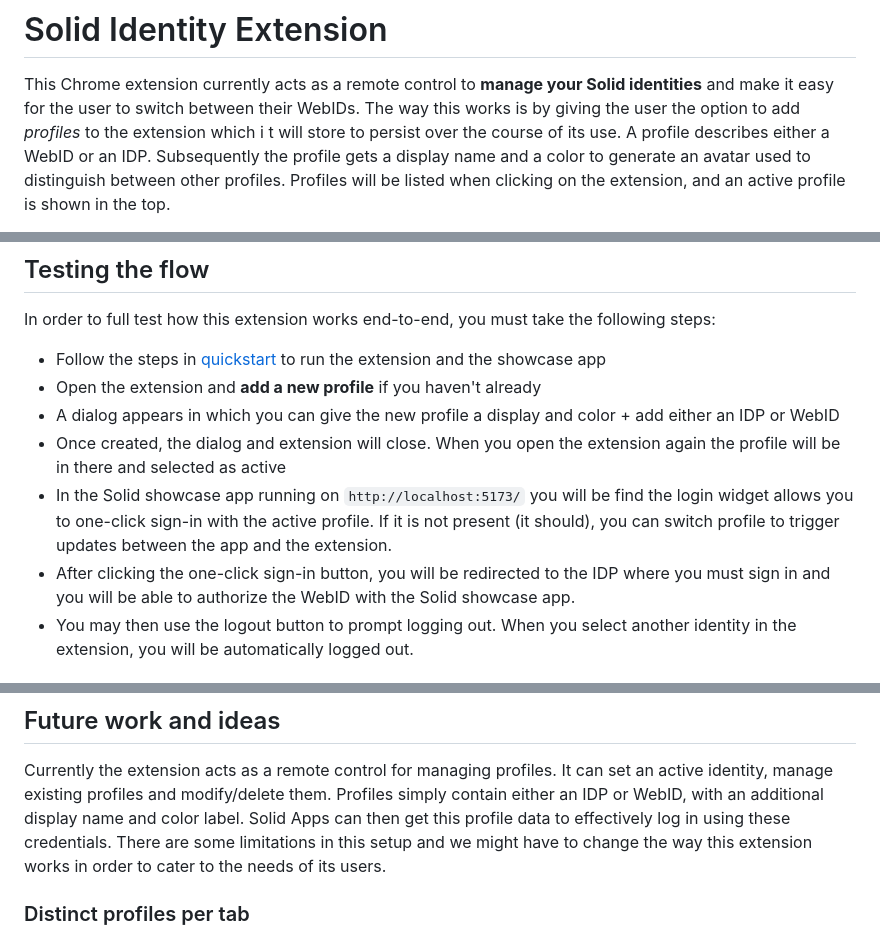
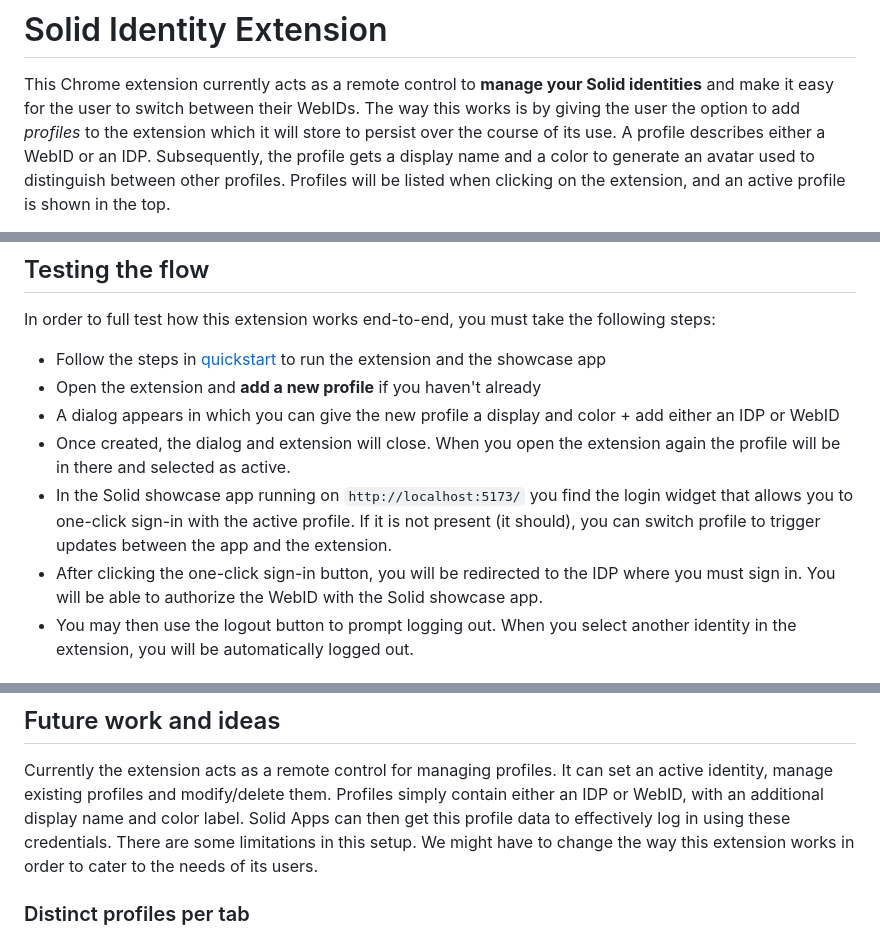
Before and after one commit to KNowledgeOnWebScale/solid-authentication-browser-extension, a Markdown page: README.md, 3 parts joined by grey strips. Rendered like a GitHub page.

Commit message:
Fix grammar and spelling

```diff
--- a/README.md
+++ b/README.md
@@ -2,10 +2,10 @@
 
 This Chrome extension currently acts as a remote control to **manage your Solid identities** and
 make it easy for the user to switch between their WebIDs.
-The way this works is by giving the user the option to add _profiles_ to the extension which i
-t will store to persist over the course of its use.
+The way this works is by giving the user the option to add _profiles_ to the extension which
+it will store to persist over the course of its use.
 A profile describes either a WebID or an IDP.
-Subsequently the profile gets a display name and
+Subsequently, the profile gets a display name and
 a color to generate an avatar used to distinguish between other profiles.
 Profiles will be listed when clicking on the extension, and
 an active profile is shown in the top.
@@ -57,14 +57,14 @@ In order to full test how this extension works end-to-end, you must take the fol
 - Open the extension and **add a new profile** if you haven't already
 - A dialog appears in which you can give the new profile a display and color + add either an IDP or WebID
 - Once created, the dialog and extension will close.
-When you open the extension again the profile will be in there and selected as active
-- In the Solid showcase app running on `http://localhost:5173/` you will be find the login widget
+When you open the extension again the profile will be in there and selected as active.
+- In the Solid showcase app running on `http://localhost:5173/` you find the login widget that
 allows you to one-click sign-in with the active profile.
 If it is not present (it should),
 you can switch profile to trigger updates between the app and the extension.
 - After clicking the one-click sign-in button,
-you will be redirected to the IDP where you must sign in and
-you will be able to authorize the WebID with the Solid showcase app.
+you will be redirected to the IDP where you must sign in.
+You will be able to authorize the WebID with the Solid showcase app.
 - You may then use the logout button to prompt logging out.
 When you select another identity in the extension,
 you will be automatically logged out.
@@ -114,8 +114,8 @@ Currently the extension acts as a remote control for managing profiles.
 It can set an active identity, manage existing profiles and modify/delete them.
 Profiles simply contain either an IDP or WebID, with an additional display name and color label.
 Solid Apps can then get this profile data to effectively log in using these credentials.
-There are some limitations in this setup and
-we might have to change the way this extension works in order to cater to the needs of its users.
+There are some limitations in this setup.
+We might have to change the way this extension works in order to cater to the needs of its users.
 
 ### Distinct profiles per tab
 
```
Also changed, not shown: other parts of README.md (+2 -2 lines).
